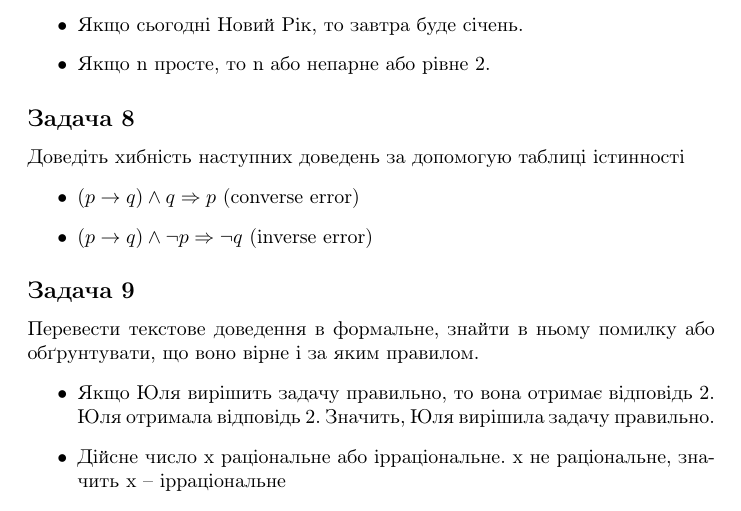
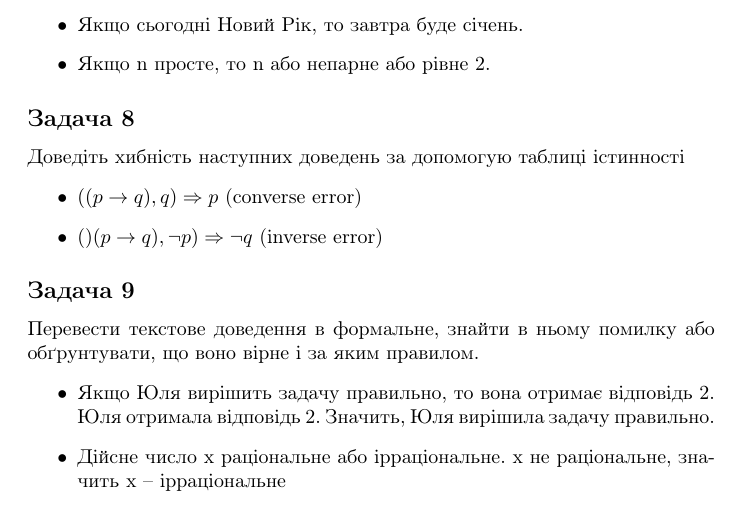
Before and after one commit to sbagan/kse_dm, a LaTeX document (1_logic/class.tex): part of page 3 of 4, cut so that both start at the same text. Compiled offline with pdfLaTeX.

Commit message:
improve logic class

```diff
--- a/1_logic/class.tex
+++ b/1_logic/class.tex
@@ -92,8 +92,8 @@
 \subsection*{Задача 8}
 Доведіть хибність наступних доведень за допомогую таблиці істинності
 \begin{itemize}
-    \item $(p \rightarrow q) \land q \Rightarrow p$ (converse error)
-    \item $(p \rightarrow q) \land \lnot p \Rightarrow \lnot q$ (inverse error)
+    \item $((p \rightarrow q), q) \Rightarrow p$ (converse error)
+    \item $()(p \rightarrow q), \lnot p) \Rightarrow \lnot q$ (inverse error)
 \end{itemize}
 
 \subsection*{Задача 9}
```
Also changed, not shown: 1_logic/class.pdf.
